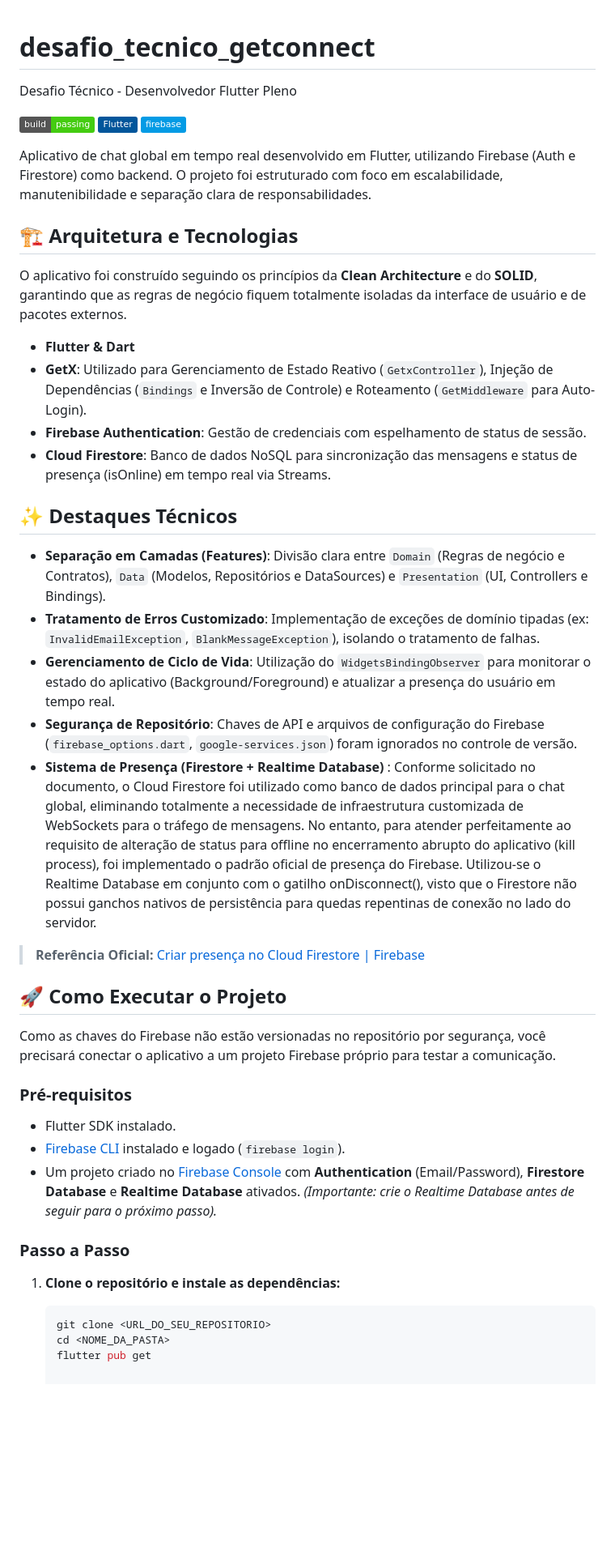
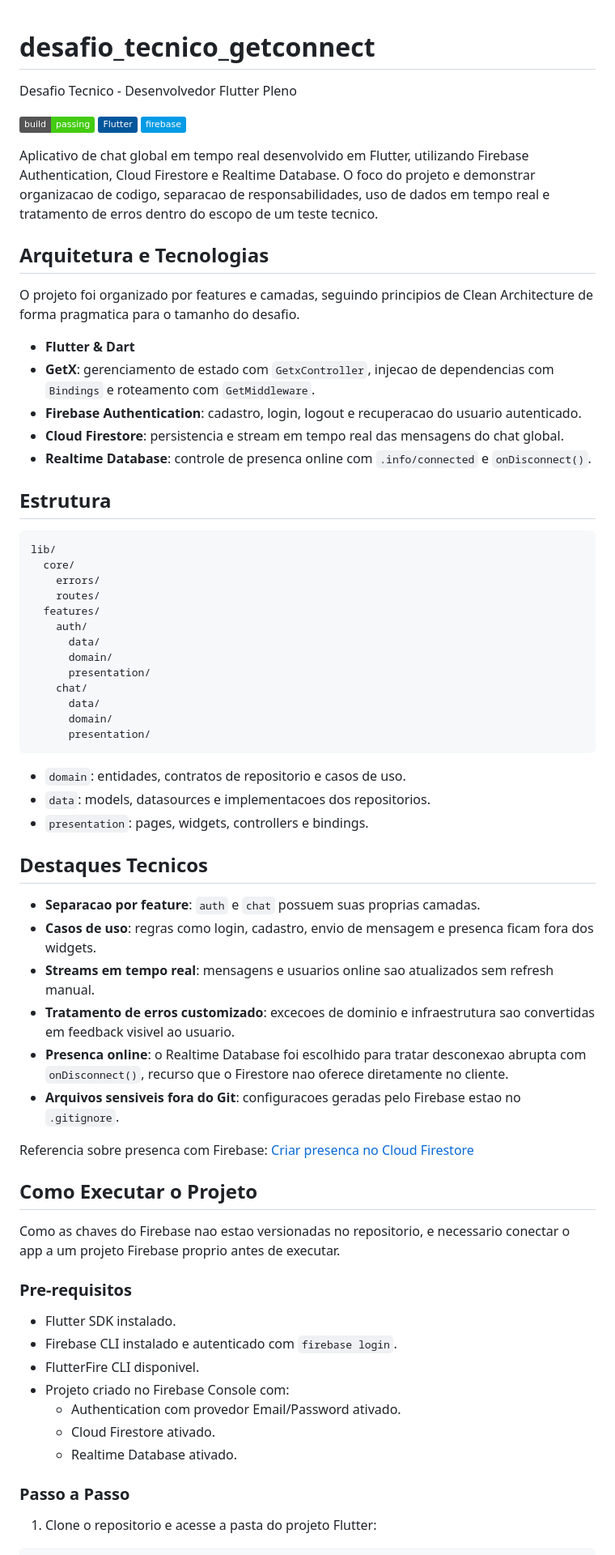
Before and after one commit to joaoVR-prado/desafio_tecnico_getconnect, a Markdown page: README.md, the part around one of its changes. Shown at 81% size. Drawn GitHub-style; badges without logos; blank space fills up the shorter version.

Commit message:
refactor: Ajusta read.me com as refatorações feitas e melhora a organização geral do arquivo

````diff
--- a/README.md
+++ b/README.md
@@ -1,43 +1,71 @@
 # desafio_tecnico_getconnect
-Desafio Técnico - Desenvolvedor Flutter Pleno
 
-![Build Status](https://img.shields.io/badge/build-passing-brightgreen) ![Flutter](https://img.shields.io/badge/Flutter-%2302569B.svg?style=flat&logo=Flutter&logoColor=white)
+Desafio Tecnico - Desenvolvedor Flutter Pleno
+
+![Build Status](https://img.shields.io/badge/build-passing-brightgreen)
+![Flutter](https://img.shields.io/badge/Flutter-%2302569B.svg?style=flat&logo=Flutter&logoColor=white)
 ![Firebase](https://img.shields.io/badge/firebase-%23039BE5.svg?style=flat&logo=firebase)
 
-Aplicativo de chat global em tempo real desenvolvido em Flutter, utilizando Firebase (Auth e Firestore) como backend. O projeto foi estruturado com foco em escalabilidade, manutenibilidade e separação clara de responsabilidades.
+Aplicativo de chat global em tempo real desenvolvido em Flutter, utilizando Firebase Authentication, Cloud Firestore e Realtime Database. O foco do projeto e demonstrar organizacao de codigo, separacao de responsabilidades, uso de dados em tempo real e tratamento de erros dentro do escopo de um teste tecnico.
 
-## 🏗️ Arquitetura e Tecnologias
+## Arquitetura e Tecnologias
 
-O aplicativo foi construído seguindo os princípios da **Clean Architecture** e do **SOLID**, garantindo que as regras de negócio fiquem totalmente isoladas da interface de usuário e de pacotes externos.
+O projeto foi organizado por features e camadas, seguindo principios de Clean Architecture de forma pragmatica para o tamanho do desafio.
 
-* **Flutter & Dart**
-* **GetX**: Utilizado para Gerenciamento de Estado Reativo (`GetxController`), Injeção de Dependências (`Bindings` e Inversão de Controle) e Roteamento (`GetMiddleware` para Auto-Login).
-* **Firebase Authentication**: Gestão de credenciais com espelhamento de status de sessão.
-* **Cloud Firestore**: Banco de dados NoSQL para sincronização das mensagens e status de presença (isOnline) em tempo real via Streams.
+- **Flutter & Dart**
+- **GetX**: gerenciamento de estado com `GetxController`, injecao de dependencias com `Bindings` e roteamento com `GetMiddleware`.
+- **Firebase Authentication**: cadastro, login, logout e recuperacao do usuario autenticado.
+- **Cloud Firestore**: persistencia e stream em tempo real das mensagens do chat global.
+- **Realtime Database**: controle de presenca online com `.info/connected` e `onDisconnect()`.
 
-## ✨ Destaques Técnicos
+## Estrutura
 
-* **Separação em Camadas (Features)**: Divisão clara entre `Domain` (Regras de negócio e Contratos), `Data` (Modelos, Repositórios e DataSources) e `Presentation` (UI, Controllers e Bindings).
-* **Tratamento de Erros Customizado**: Implementação de exceções de domínio tipadas (ex: `InvalidEmailException`, `BlankMessageException`), isolando o tratamento de falhas.
-* **Gerenciamento de Ciclo de Vida**: Utilização do `WidgetsBindingObserver` para monitorar o estado do aplicativo (Background/Foreground) e atualizar a presença do usuário em tempo real.
-* **Segurança de Repositório**: Chaves de API e arquivos de configuração do Firebase (`firebase_options.dart`, `google-services.json`) foram ignorados no controle de versão.
-* **Sistema de Presença (Firestore + Realtime Database)** : Conforme solicitado no documento, o Cloud Firestore foi utilizado como banco de dados principal para o chat global, eliminando totalmente a necessidade de infraestrutura customizada de WebSockets para o tráfego de mensagens. No entanto, para atender perfeitamente ao requisito de alteração de status para offline no encerramento abrupto do aplicativo (kill process), foi implementado o padrão oficial de presença do Firebase. Utilizou-se o Realtime Database em conjunto com o gatilho onDisconnect(), visto que o Firestore não possui ganchos nativos de persistência para quedas repentinas de conexão no lado do servidor.
-> **Referência Oficial:** [Criar presença no Cloud Firestore | Firebase](https://firebase.google.com/docs/firestore/solutions/presence)
+```txt
+lib/
+  core/
+    errors/
+    routes/
+  features/
+    auth/
+      data/
+      domain/
+      presentation/
+    chat/
+      data/
+      domain/
+      presentation/
+```
 
-## 🚀 Como Executar o Projeto
+- `domain`: entidades, contratos de repositorio e casos de uso.
+- `data`: models, datasources e implementacoes dos repositorios.
+- `presentation`: pages, widgets, controllers e bindings.
 
-Como as chaves do Firebase não estão versionadas no repositório por segurança, você precisará conectar o aplicativo a um projeto Firebase próprio para testar a comunicação.
+## Destaques Tecnicos
 
-### Pré-requisitos
-* Flutter SDK instalado.
-* [Firebase CLI](https://firebase.google.com/docs/cli) instalado e logado (`firebase login`).
-* Um projeto criado no [Firebase Console](https://console.firebase.google.com/) com **Authentication** (Email/Password), **Firestore Database** e **Realtime Database** ativados. *(Importante: crie o Realtime Database antes de seguir para o próximo passo).*
+- **Separacao por feature**: `auth` e `chat` possuem suas proprias camadas.
+- **Casos de uso**: regras como login, cadastro, envio de mensagem e presenca ficam fora dos widgets.
+- **Streams em tempo real**: mensagens e usuarios online sao atualizados sem refresh manual.
+- **Tratamento de erros customizado**: excecoes de dominio e infraestrutura sao convertidas em feedback visivel ao usuario.
+- **Presenca online**: o Realtime Database foi escolhido para tratar desconexao abrupta com `onDisconnect()`, recurso que o Firestore nao oferece diretamente no cliente.
+- **Arquivos sensiveis fora do Git**: configuracoes geradas pelo Firebase estao no `.gitignore`.
+
+Referencia sobre presenca com Firebase: [Criar presenca no Cloud Firestore](https://firebase.google.com/docs/firestore/solutions/presence)
+
+## Como Executar o Projeto
+
+Como as chaves do Firebase nao estao versionadas no repositorio, e necessario conectar o app a um projeto Firebase proprio antes de executar.
+
+### Pre-requisitos
+
+- Flutter SDK instalado.
+- Firebase CLI instalado e autenticado com `firebase login`.
+- FlutterFire CLI disponivel.
+- Projeto criado no Firebase Console com:
+  - Authentication com provedor Email/Password ativado.
+  - Cloud Firestore ativado.
+  - Realtime Database ativado.
 
 ### Passo a Passo
 
-1. **Clone o repositório e instale as dependências:**
-   ```bash
-   git clone <URL_DO_SEU_REPOSITORIO>
-   cd <NOME_DA_PASTA>
-   flutter pub get
+1. Clone o repositorio e acesse a pasta do projeto Flutter:
 
````
Also changed, not shown: other parts of README.md (+31 -21 lines).
